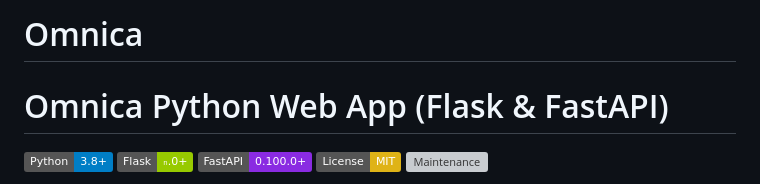
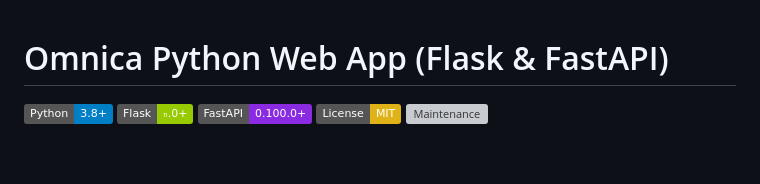
Before and after one commit to bairuboinaramadevi/Omnica, a Markdown page: README.md, the part around the change. Drawn GitHub-style; badges without logos; blank space fills up the shorter version; grey boxes are pictures that could not be loaded.

```diff
--- a/README.md
+++ b/README.md
@@ -1,4 +1,4 @@
-# Omnica
+
 # Omnica Python Web App (Flask & FastAPI)
 
 [![Python](https://img.shields.io/badge/Python-3.8+-blue.svg)](https://www.python.org/downloads/)
```
